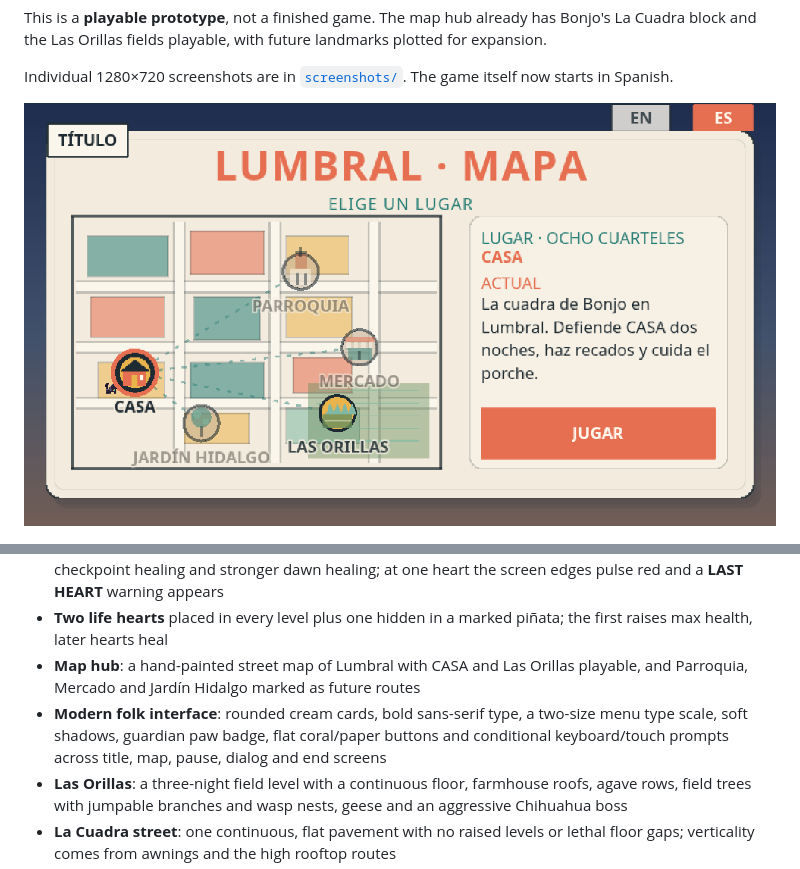
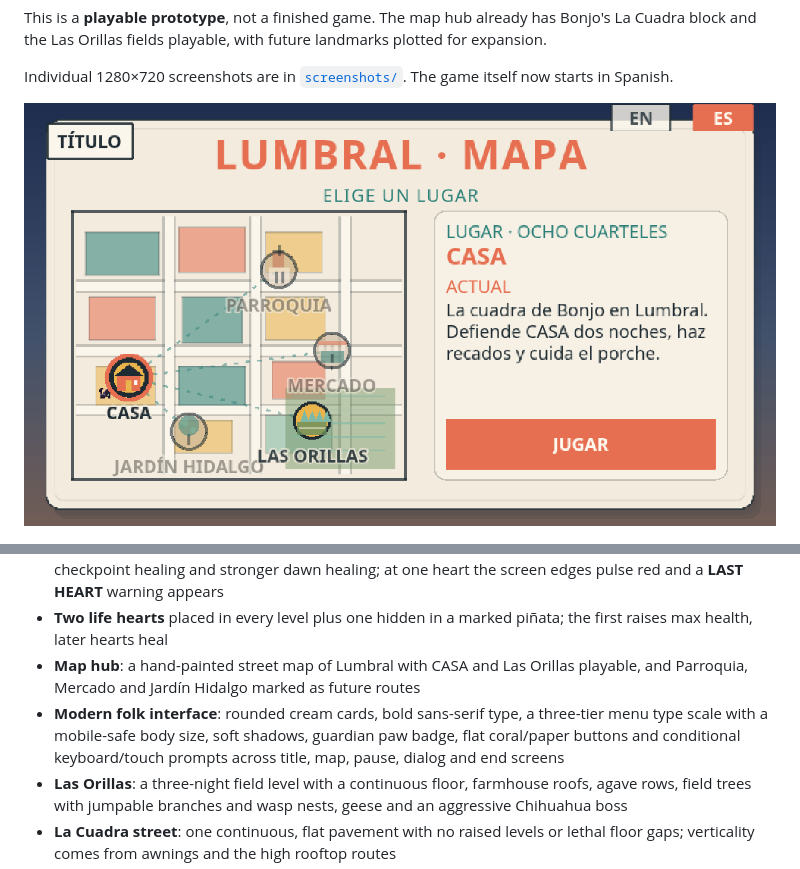
Before and after one commit to jacoboviii/bonjo, a Markdown page: README.md, 2 parts joined by grey strips. Rendered like a GitHub page; pictures changed too: screenshots/00-map.png.

Commit message:
Fix mobile menu readability with a three-tier scale

```diff
--- a/README.md
+++ b/README.md
@@ -255,9 +255,9 @@ there to make them permanent.
 - **Two life hearts** placed in every level plus one hidden in a marked piñata; the first raises max health, later hearts heal
 - **Map hub**: a hand-painted street map of Lumbral with CASA and Las Orillas playable, and Parroquia, Mercado and Jardín Hidalgo marked as future routes
 - **Modern folk interface**: rounded cream cards, bold sans-serif type, a
-  two-size menu type scale, soft shadows, guardian paw badge, flat coral/paper
-  buttons and conditional keyboard/touch prompts across title, map, pause,
-  dialog and end screens
+  three-tier menu type scale with a mobile-safe body size, soft shadows,
+  guardian paw badge, flat coral/paper buttons and conditional keyboard/touch
+  prompts across title, map, pause, dialog and end screens
 - **Las Orillas**: a three-night field level with a continuous floor, farmhouse roofs, agave rows, field trees with jumpable branches and wasp nests, geese and an aggressive Chihuahua boss
 - **La Cuadra street**: one continuous, flat pavement with no raised levels or lethal floor gaps; verticality comes from awnings and the high rooftop routes
 - **Saved progress**: completed levels and best scores persist in localStorage and show on the map
```
Also changed, not shown: DESIGN.md (+6 -5 lines), screenshots/01-title.png, 4 other files.
